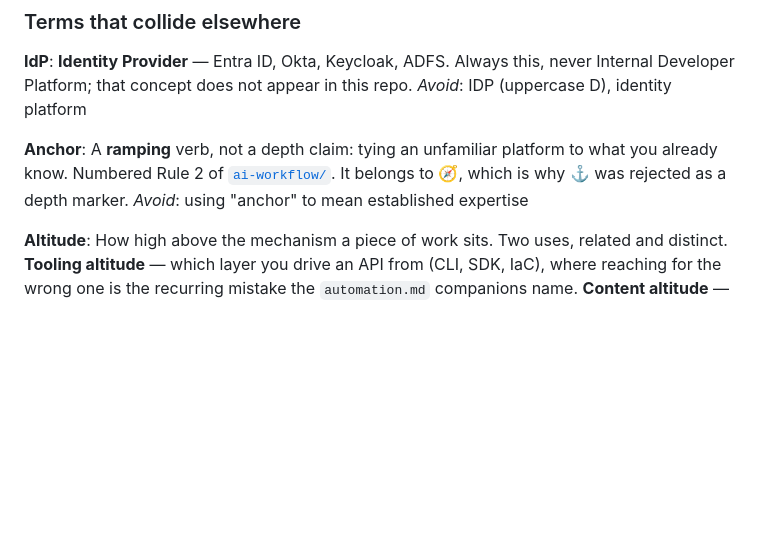
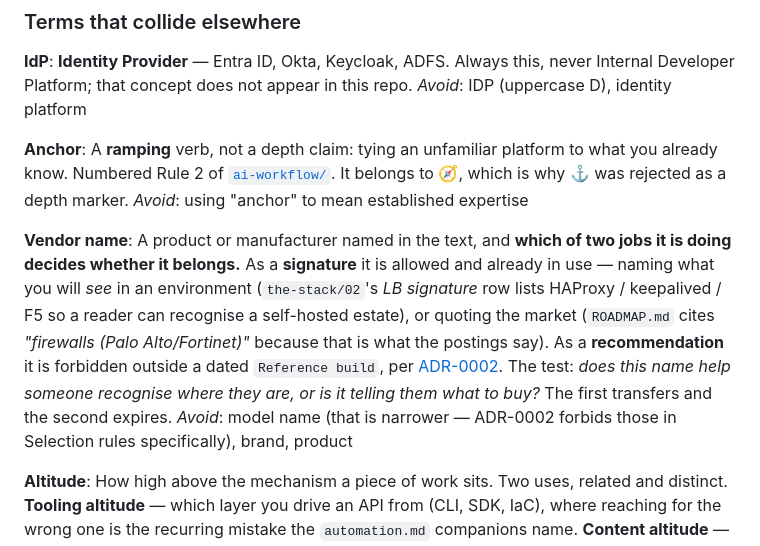
Before and after one commit to vicenteliu/sysadmin-self-cultivation, a Markdown page: CONTEXT.md, the part around the change. Rendered like a GitHub page; blank space fills up the shorter version.

Commit message:
docs: pin vendor name, where the written rule was narrower than the practice
ADR-0002 forbids model names in Selection rules. Read literally that also
condemns the LB signature row in the-stack/02, which lists HAProxy / keepalived /
F5 so a reader can recognise a self-hosted estate — and that row is correct.

The distinction the repo has been observing without stating: a vendor name as a
signature helps someone recognise where they are; as a recommendation it tells
them what to buy. The first transfers, the second expires. A glossary entry is
where a clarification goes — rewriting the ADR would edit a judgement that was
right when it was made.

Co-Authored-By: Claude Opus 5 (1M context) <noreply@anthropic.com>

```diff
--- a/CONTEXT.md
+++ b/CONTEXT.md
@@ -115,6 +115,20 @@ already know. Numbered Rule 2 of [`ai-workflow/`](ai-workflow/how-i-use-ai-to-le
 It belongs to 🧭, which is why ⚓ was rejected as a depth marker.
 _Avoid_: using "anchor" to mean established expertise
 
+**Vendor name**:
+A product or manufacturer named in the text, and **which of two jobs it is doing
+decides whether it belongs.** As a **signature** it is allowed and already in use —
+naming what you will *see* in an environment (`the-stack/02`'s *LB signature* row
+lists HAProxy / keepalived / F5 so a reader can recognise a self-hosted estate), or
+quoting the market (`ROADMAP.md` cites *"firewalls (Palo Alto/Fortinet)"* because
+that is what the postings say). As a **recommendation** it is forbidden outside a
+dated `Reference build`, per
+[ADR-0002](docs/adr/0002-the-reference-office-is-parameters-not-a-bill-of-materials.md).
+The test: *does this name help someone recognise where they are, or is it telling
+them what to buy?* The first transfers and the second expires.
+_Avoid_: model name (that is narrower — ADR-0002 forbids those in Selection rules
+specifically), brand, product
+
 **Altitude**:
 How high above the mechanism a piece of work sits. Two uses, related and distinct.
 **Tooling altitude** — which layer you drive an API from (CLI, SDK, IaC), where
```
